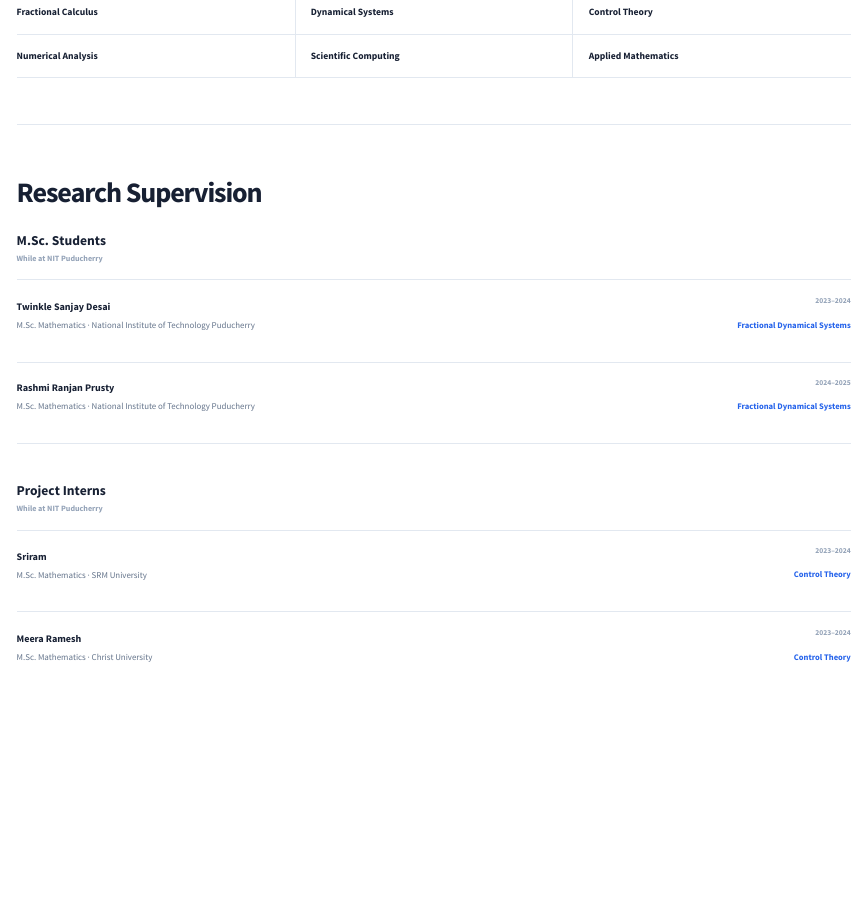
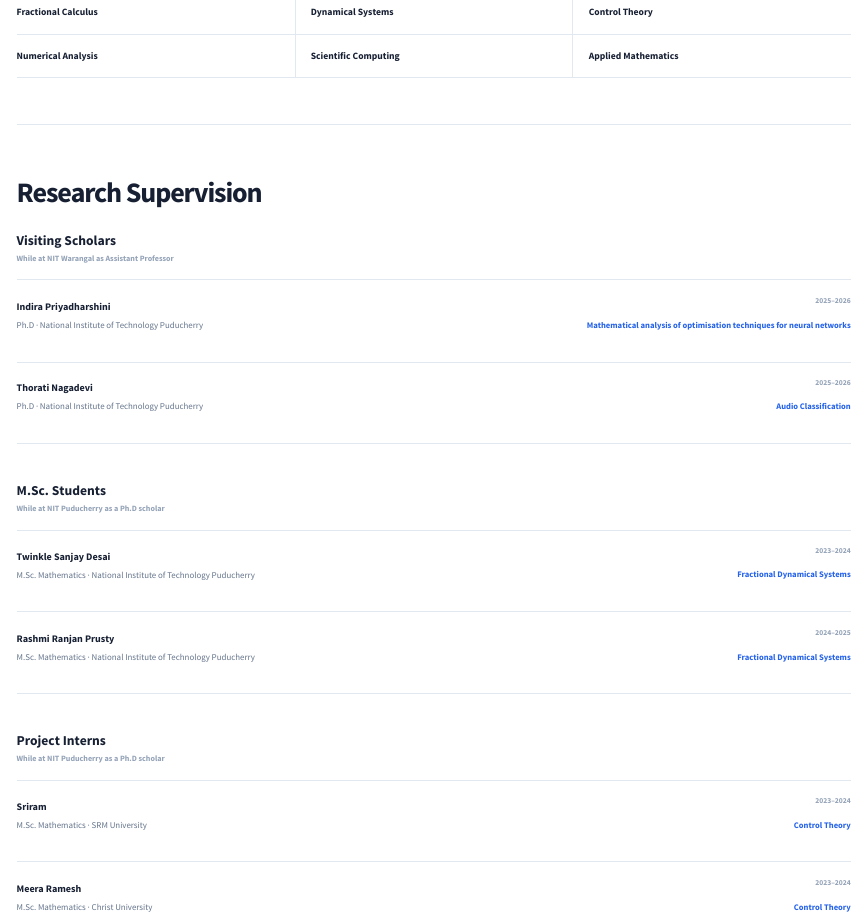
Before and after one commit to SivalingamSM/SivalingamSM.github.io, a Quarto document (oppurtunity.qmd): the page in a window 1100 px wide, from 790 px down. Rendered offline with R 4.5, knitr and Pandoc in place of Quarto, with nearby package versions.

Commit message:
Update about page

```diff
--- a/oppurtunity.qmd
+++ b/oppurtunity.qmd
@@ -89,10 +89,49 @@ I am always happy to discuss research ideas with motivated students.
 
 ::: {.supervision-group}
 
+### Visiting Scholars
+
+<div class="supervision-context">
+While at NIT Warangal as Assistant Professor
+</div>
+
+::: {.student-record}
+
+<div class="student-record-main">
+<strong>Indira Priyadharshini</strong>
+<span>Ph.D · National Institute of Technology Puducherry</span>
+</div>
+
+<div class="student-record-meta">
+<span>2025–2026</span>
+<strong>Mathematical analysis of optimisation techniques for neural networks</strong>
+</div>
+
+:::
+
+
+::: {.student-record}
+
+<div class="student-record-main">
+<strong>Thorati Nagadevi</strong>
+<span>Ph.D · National Institute of Technology Puducherry</span>
+</div>
+
+<div class="student-record-meta">
+<span>2025–2026</span>
+<strong>Audio Classification</strong>
+</div>
+
+:::
+
+:::
+
+::: {.supervision-group}
+
 ### M.Sc. Students
 
 <div class="supervision-context">
-While at NIT Puducherry
+While at NIT Puducherry as a Ph.D scholar
 </div>
 
 ::: {.student-record}
@@ -132,7 +171,7 @@ While at NIT Puducherry
 ### Project Interns
 
 <div class="supervision-context">
-While at NIT Puducherry
+While at NIT Puducherry as a Ph.D scholar
 </div>
 
 ::: {.student-record}
```
Also changed, not shown: docs/search.json, 2 other files.
